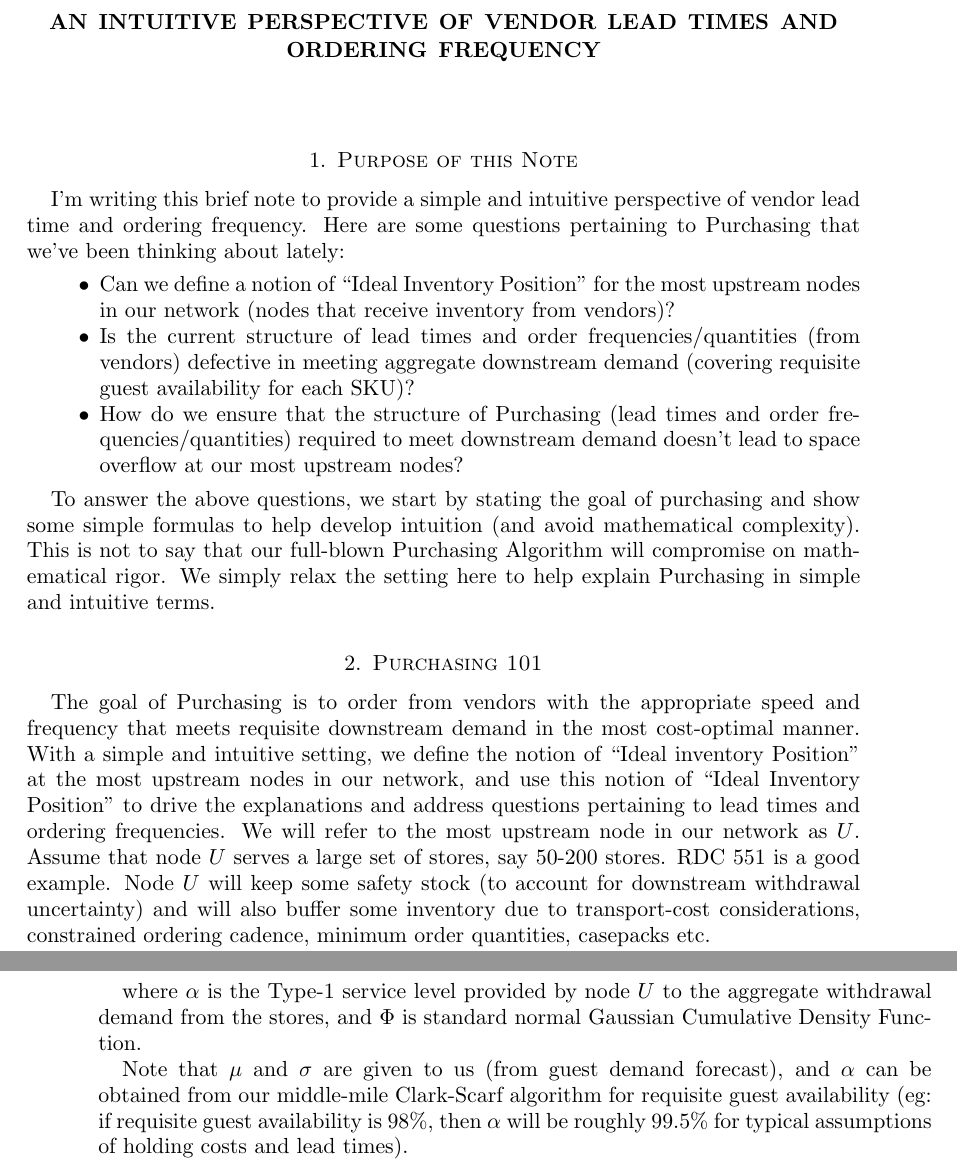
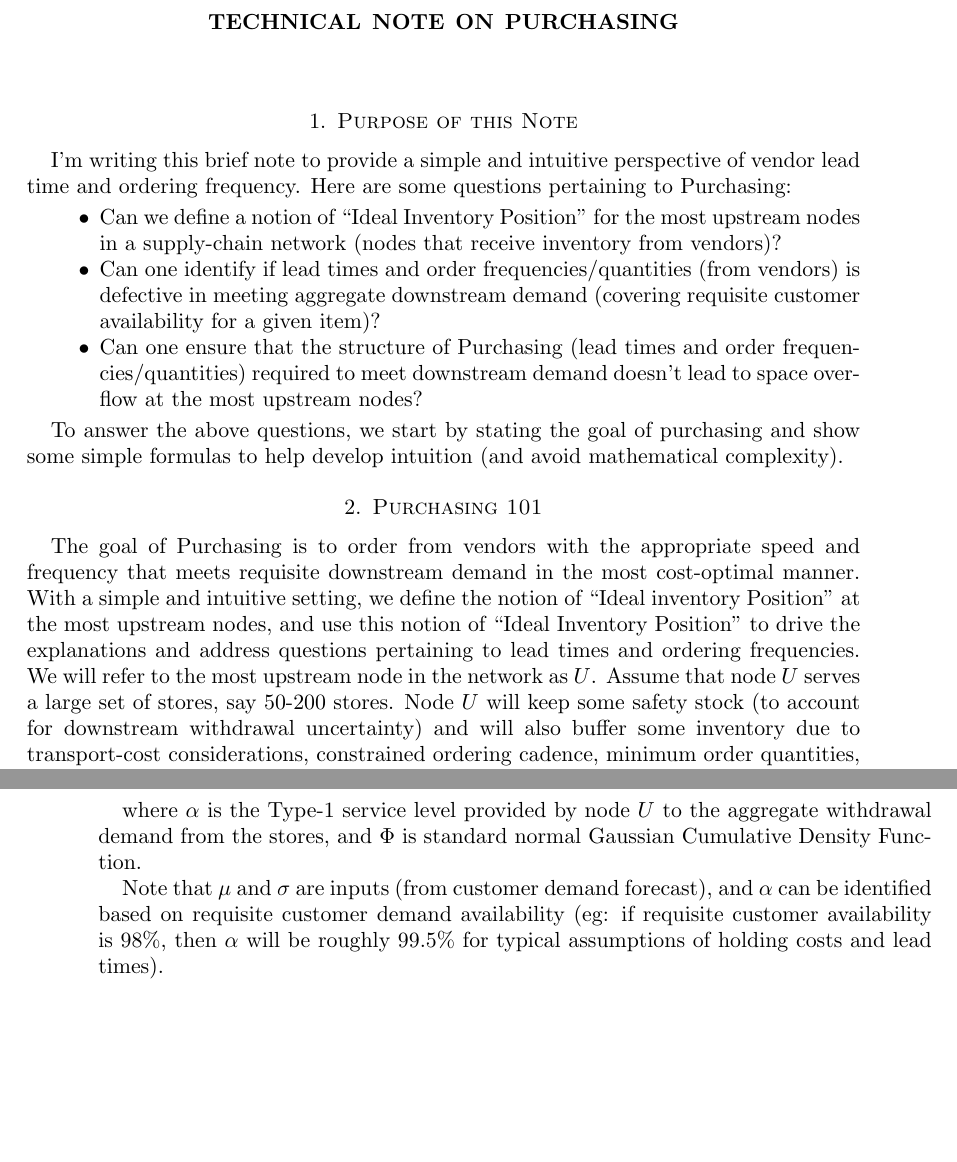
Before and after one commit to coverdrive/technical-documents, a LaTeX paper (supply_chain/Purchasing/Purchasing.tex): two parts of pages 1 and 2 of 8, joined at a grey line, cut at the place of the change, the shorter picture padded with empty space. Compiled offline with pdfLaTeX.

Commit message:
fixed a few typos

```diff
--- a/supply_chain/Purchasing/Purchasing.tex
+++ b/supply_chain/Purchasing/Purchasing.tex
@@ -9,7 +9,7 @@
 \usepackage{graphicx}
 \usepackage{listings}
 
-\title{An Intuitive Perspective of Vendor Lead Times and Ordering Frequency}
+\title{Technical Note on Purchasing}
 \date{} % delete this line to display the current date
 
 %%% BEGIN DOCUMENT
@@ -19,19 +19,19 @@
 
 \section{Purpose of this Note}
 
-I'm writing this brief note to provide a simple and intuitive perspective of vendor lead time and ordering frequency. Here are some questions pertaining to Purchasing that we've been thinking about lately:
+I'm writing this brief note to provide a simple and intuitive perspective of vendor lead time and ordering frequency. Here are some questions pertaining to Purchasing:
 
 \begin{itemize}
-\item Can we define a notion of ``Ideal Inventory Position'' for the most upstream nodes in our network (nodes that receive inventory from vendors)?
-\item Is the current structure of lead times and order frequencies/quantities (from vendors) defective in meeting aggregate downstream demand (covering requisite guest availability for each SKU)?
-\item How do we ensure that the structure of Purchasing (lead times and order frequencies/quantities) required to meet downstream demand doesn't lead to space overflow at our most upstream nodes?
+\item Can we define a notion of ``Ideal Inventory Position'' for the most upstream nodes in a supply-chain network (nodes that receive inventory from vendors)?
+\item Can one identify if lead times and order frequencies/quantities (from vendors) is defective in meeting aggregate downstream demand (covering requisite customer availability for a given item)?
+\item Can one ensure that the structure of Purchasing (lead times and order frequencies/quantities) required to meet downstream demand doesn't lead to space overflow at the most upstream nodes?
 \end{itemize}
 
-To answer the above questions, we start by stating the goal of purchasing and show some simple formulas to help develop intuition (and avoid mathematical complexity). This is not to say that our full-blown Purchasing Algorithm will compromise on mathematical rigor. We simply relax the setting here to help explain Purchasing in simple and intuitive terms.
+To answer the above questions, we start by stating the goal of purchasing and show some simple formulas to help develop intuition (and avoid mathematical complexity).
 
 \section{Purchasing 101}
 
-The goal of Purchasing is to order from vendors with the appropriate speed and frequency that meets requisite downstream demand in the most cost-optimal manner. With a simple and intuitive setting, we define the notion of ``Ideal inventory Position'' at the most upstream nodes in our network, and use this notion of ``Ideal Inventory Position'' to drive the explanations and address questions pertaining to lead times and ordering frequencies. We will refer to the most upstream node in our network as $U$. Assume that node $U$ serves a large set of stores, say 50-200 stores. RDC 551 is a good example. Node $U$ will keep some safety stock (to account for downstream withdrawal uncertainty) and will also buffer some inventory due to transport-cost considerations, constrained ordering cadence, minimum order quantities, casepacks etc.
+The goal of Purchasing is to order from vendors with the appropriate speed and frequency that meets requisite downstream demand in the most cost-optimal manner. With a simple and intuitive setting, we define the notion of ``Ideal inventory Position'' at the most upstream nodes, and use this notion of ``Ideal Inventory Position'' to drive the explanations and address questions pertaining to lead times and ordering frequencies. We will refer to the most upstream node in the network as $U$. Assume that node $U$ serves a large set of stores, say 50-200 stores. Node $U$ will keep some safety stock (to account for downstream withdrawal uncertainty) and will also buffer some inventory due to transport-cost considerations, constrained ordering cadence, minimum order quantities, casepacks etc.
 
 Let the aggregate single-epoch withdrawal from all the stores served by node $U$ be defined by a normal distribution with mean $\mu$ and standard deviation $\sigma$ (normal distribution is not a bad assumption because Central Limit Theorem is our friend here). We get nice risk-pooling benefits at node $U$, so while $\mu$ is additive over the individual stores' mean demands, $\sigma$ grows (as a function of stores) much slower than additive (eg: $\sqrt{stores}$ if correlation between stores is 0). Appendix \ref{appendix:MeanStdevFormulas} provides some mathematical detail on estimating $\mu$ and $\sigma$ from demand probabilities at the stores.
 
@@ -45,7 +45,7 @@ $$\mu * (L + R - i) + \Phi^{-1}(\alpha) * \sigma * \sqrt{L+R-i}$$
 
 where $\alpha$ is the Type-1 service level provided by node $U$ to the aggregate withdrawal demand from the stores, and $\Phi$ is standard normal Gaussian Cumulative Density Function.
 
-Note that $\mu$ and $\sigma$ are given to us (from guest demand forecast), and $\alpha$ can be obtained from our middle-mile Clark-Scarf algorithm for requisite guest availability (eg: if requisite guest availability is 98\%, then $\alpha$ will be roughly 99.5\% for typical assumptions of holding costs and lead times).
+Note that $\mu$ and $\sigma$ are inputs (from customer demand forecast), and $\alpha$ can be identified based on requisite customer demand availability (eg: if requisite customer availability is 98\%, then $\alpha$ will be roughly 99.5\% for typical assumptions of holding costs and lead times).
 
 Our levers are $R$ and $L$. So we will treat the Ideal Inventory Position as a function of $L$ and $R$, denoted as $IIP_i(L, R)$.
 
```
Also changed, not shown: supply_chain/Purchasing/Purchasing.pdf, supply_chain/Purchasing/Purchasing.png (added), supply_chain/Purchasing/Purchasing.tex (10 more changed lines).
